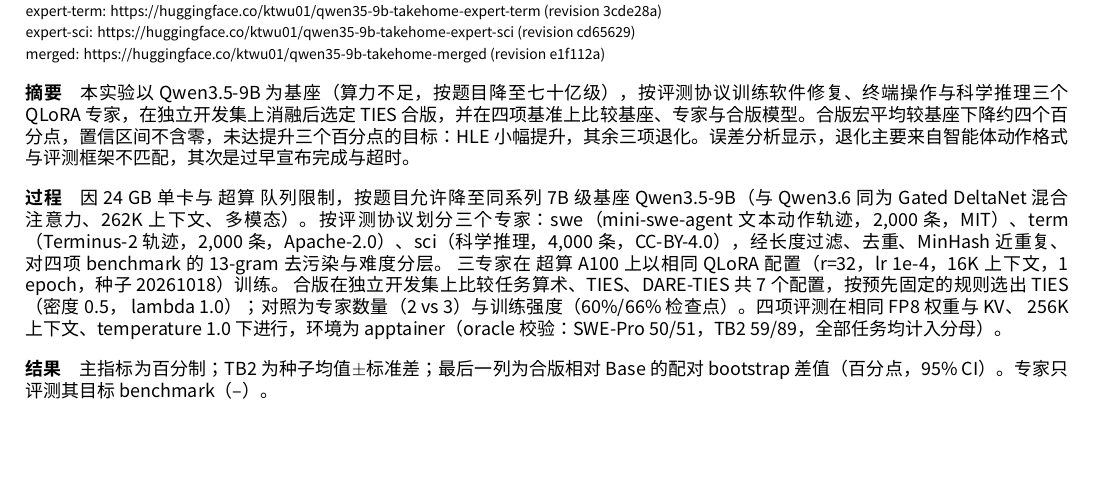
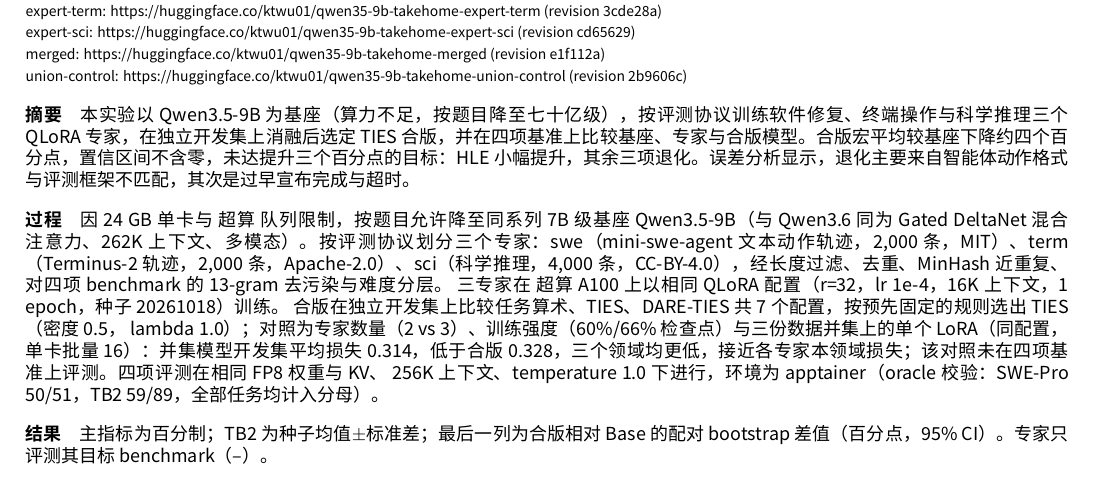
Before and after one commit to ktwu01/qwen36-35b-takehome, a LaTeX document (report/report.tex): part of the page, cut so that both start at the same text, the shorter picture padded with empty space. Compiled offline with XeLaTeX; a missing font is replaced by an installed copy or a similar font.

Commit message:
report.pdf: union control dev-loss result in the process paragraph (rebuilt, one page)
Co-Authored-By: Claude Opus 5.5 <noreply@anthropic.com>

```diff
--- a/report/report.tex
+++ b/report/report.tex
@@ -1,18 +1,18 @@
 \documentclass[9pt]{extarticle}
 \usepackage[a4paper,margin=1.3cm]{geometry}
 \usepackage{fontspec,booktabs,array}
-\setmainfont{Hiragino Sans GB}
+\setmainfont{Noto Sans CJK SC}
 \XeTeXlinebreaklocale "zh"
 \XeTeXlinebreakskip = 0pt plus 1pt
 \pagestyle{empty}\setlength{\parskip}{9pt}\setlength{\parindent}{0pt}
 \begin{document}
 {\large\bfseries Qwen3.5-9B 多专家训练与模型合版实验}\\[2pt]
 {\small 代码: https://github.com/ktwu01/qwen36-35b-takehome}\\
-{\footnotesize expert-swe: https://huggingface.co/ktwu01/qwen35-9b-takehome-expert-swe (revision 6e499da) \\ expert-term: https://huggingface.co/ktwu01/qwen35-9b-takehome-expert-term (revision 3cde28a) \\ expert-sci: https://huggingface.co/ktwu01/qwen35-9b-takehome-expert-sci (revision cd65629) \\ merged: https://huggingface.co/ktwu01/qwen35-9b-takehome-merged (revision e1f112a)}
+{\footnotesize expert-swe: https://huggingface.co/ktwu01/qwen35-9b-takehome-expert-swe (revision 6e499da) \\ expert-term: https://huggingface.co/ktwu01/qwen35-9b-takehome-expert-term (revision 3cde28a) \\ expert-sci: https://huggingface.co/ktwu01/qwen35-9b-takehome-expert-sci (revision cd65629) \\ merged: https://huggingface.co/ktwu01/qwen35-9b-takehome-merged (revision e1f112a) \\ union-control: https://huggingface.co/ktwu01/qwen35-9b-takehome-union-control (revision 2b9606c)}
 
 \textbf{摘要}\quad 本实验以 Qwen3.5-9B 为基座（算力不足，按题目降至七十亿级），按评测协议训练软件修复、终端操作与科学推理三个 QLoRA 专家，在独立开发集上消融后选定 TIES 合版，并在四项基准上比较基座、专家与合版模型。合版宏平均较基座下降约四个百分点，置信区间不含零，未达提升三个百分点的目标：HLE 小幅提升，其余三项退化。误差分析显示，退化主要来自智能体动作格式与评测框架不匹配，其次是过早宣布完成与超时。
 
-\textbf{过程}\quad 因 24 GB 单卡与 超算 队列限制，按题目允许降至同系列 7B 级基座 Qwen3.5-9B（与 Qwen3.6 同为 Gated DeltaNet 混合注意力、262K 上下文、多模态）。按评测协议划分三个专家：swe（mini-swe-agent 文本动作轨迹，2,000 条，MIT）、term（Terminus-2 轨迹，2,000 条，Apache-2.0）、sci（科学推理，4,000 条，CC-BY-4.0），经长度过滤、去重、MinHash 近重复、对四项 benchmark 的 13-gram 去污染与难度分层。 三专家在 超算 A100 上以相同 QLoRA 配置（r=32，lr 1e-4，16K 上下文，1 epoch，种子 20261018）训练。 合版在独立开发集上比较任务算术、TIES、DARE-TIES 共 7 个配置，按预先固定的规则选出 TIES（密度 0.5， lambda 1.0）；对照为专家数量（2 vs 3）与训练强度（60\%/66\% 检查点）。四项评测在相同 FP8 权重与 KV、 256K 上下文、temperature 1.0 下进行，环境为 apptainer（oracle 校验：SWE-Pro 50/51，TB2 59/89，全部任务均计入分母）。
+\textbf{过程}\quad 因 24 GB 单卡与 超算 队列限制，按题目允许降至同系列 7B 级基座 Qwen3.5-9B（与 Qwen3.6 同为 Gated DeltaNet 混合注意力、262K 上下文、多模态）。按评测协议划分三个专家：swe（mini-swe-agent 文本动作轨迹，2,000 条，MIT）、term（Terminus-2 轨迹，2,000 条，Apache-2.0）、sci（科学推理，4,000 条，CC-BY-4.0），经长度过滤、去重、MinHash 近重复、对四项 benchmark 的 13-gram 去污染与难度分层。 三专家在 超算 A100 上以相同 QLoRA 配置（r=32，lr 1e-4，16K 上下文，1 epoch，种子 20261018）训练。 合版在独立开发集上比较任务算术、TIES、DARE-TIES 共 7 个配置，按预先固定的规则选出 TIES（密度 0.5， lambda 1.0）；对照为专家数量（2 vs 3）、训练强度（60\%/66\% 检查点）与三份数据并集上的单个 LoRA（同配置，单卡批量 16）：并集模型开发集平均损失 0.314，低于合版 0.328，三个领域均更低，接近各专家本领域损失；该对照未在四项基准上评测。四项评测在相同 FP8 权重与 KV、 256K 上下文、temperature 1.0 下进行，环境为 apptainer（oracle 校验：SWE-Pro 50/51，TB2 59/89，全部任务均计入分母）。
 
 \textbf{结果}\quad 主指标为百分制；TB2 为种子均值$\pm$标准差；最后一列为合版相对 Base 的配对 bootstrap 差值（百分点，95\% CI）。专家只评测其目标 benchmark（--）。
 
```
Also changed, not shown: report/text.yaml (+1 -1 lines), report.pdf.
